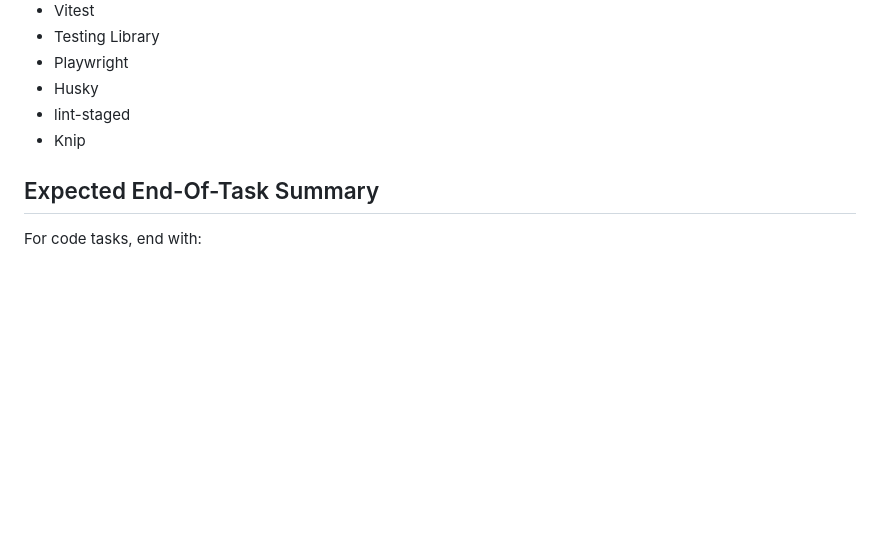
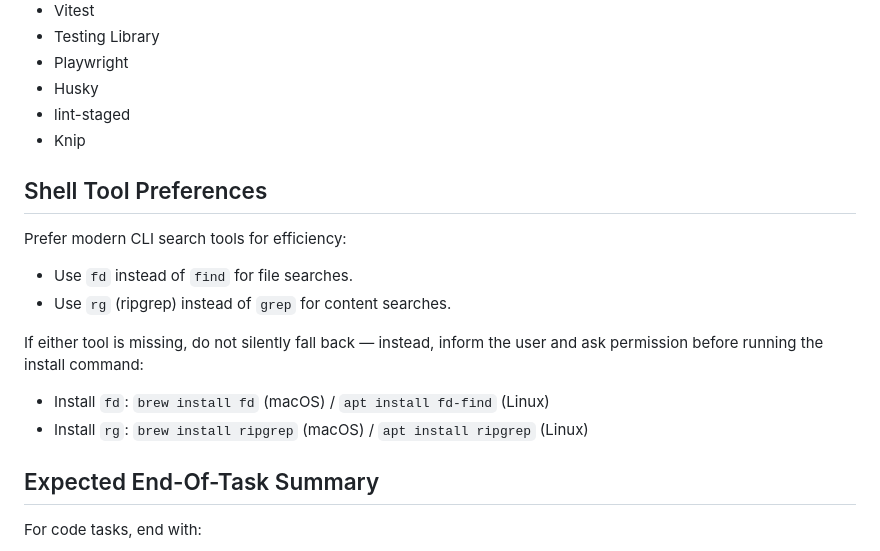
Before and after one commit to healthier-vitamins/agentic-grimoire, a Markdown page: .claude/CLAUDE.md, the part around the change. GitHub-like rendering; blank space fills up the shorter version.

Commit message:
feat(explorer): updated to use modern tool calling instead

```diff
--- a/.claude/CLAUDE.md
+++ b/.claude/CLAUDE.md
@@ -154,6 +154,18 @@ When these tools already exist in the repo, prefer them over introducing alterna
 - lint-staged
 - Knip
 
+## Shell Tool Preferences
+
+Prefer modern CLI search tools for efficiency:
+
+- Use `fd` instead of `find` for file searches.
+- Use `rg` (ripgrep) instead of `grep` for content searches.
+
+If either tool is missing, do not silently fall back — instead, inform the user and ask permission before running the install command:
+
+- Install `fd`: `brew install fd` (macOS) / `apt install fd-find` (Linux)
+- Install `rg`: `brew install ripgrep` (macOS) / `apt install ripgrep` (Linux)
+
 ## Expected End-Of-Task Summary
 
 For code tasks, end with:
```
Also changed, not shown: .codex/AGENTS.md (+12 -0 lines).
